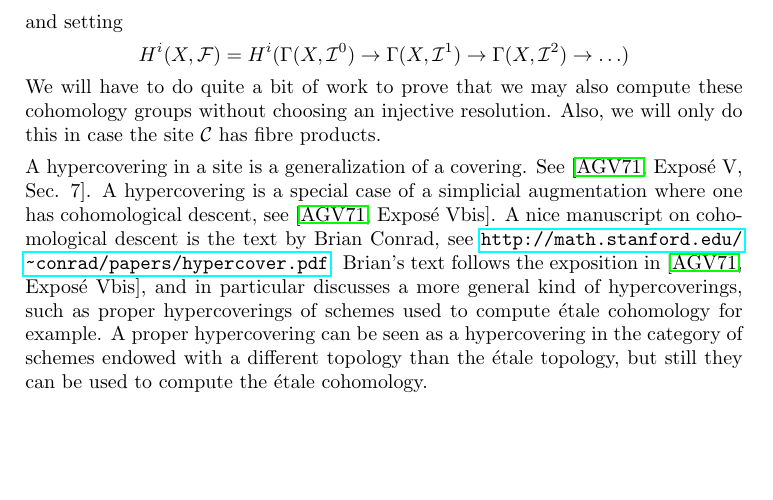
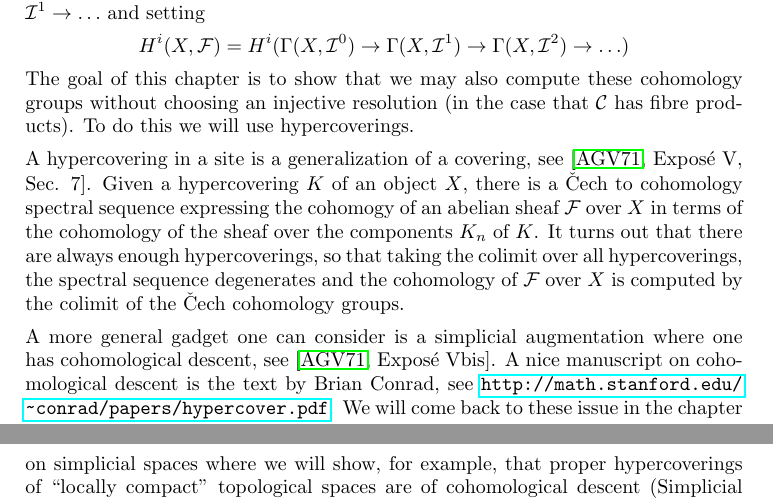
Before and after one commit to stacks/stacks-project, a LaTeX document (hypercovering.tex): part of page 1 of 25 before the commit and two parts of pages 1 and 2 of 25 after it, the two joined at a grey line, cut at the place of the change, the shorter picture padded with empty space. Compiled offline with pdfLaTeX.

Commit message:
Point the reader forward to the section on proper hypercoverings

```diff
--- a/hypercovering.tex
+++ b/hypercovering.tex
@@ -42,22 +42,28 @@ H^i(
 \Gamma(X, \mathcal{I}^1) \to
 \Gamma(X, \mathcal{I}^2)\to \ldots)
 $$
-We will have to do quite a bit of work to prove that we
-may also compute these cohomology groups without
-choosing an injective resolution. Also, we will only do this
-in case the site $\mathcal{C}$ has fibre products.
-
-\medskip\noindent
-A hypercovering in a site is a generalization of a covering.
-See \cite[Expos\'e V, Sec. 7]{SGA4}. A hypercovering is a special
-case of a simplicial augmentation where one has cohomological
-descent, see \cite[Expos\'e Vbis]{SGA4}. A nice manuscript on
-cohomological descent is the text by Brian Conrad, see
+The goal of this chapter is to show that we may also compute these
+cohomology groups without choosing an injective resolution
+(in the case that $\mathcal{C}$ has fibre products). To do this
+we will use hypercoverings.
+
+\medskip\noindent
+A hypercovering in a site is a generalization of a covering, see
+\cite[Expos\'e V, Sec. 7]{SGA4}. Given a hypercovering $K$ of an object
+$X$, there is a {\v C}ech to cohomology spectral sequence
+expressing the cohomogy of an abelian sheaf $\mathcal{F}$
+over $X$ in terms of the cohomology of the sheaf over the
+components $K_n$ of $K$. It turns out that there are always
+enough hypercoverings, so that taking the colimit over all hypercoverings,
+the spectral sequence degenerates and the cohomology of $\mathcal{F}$
+over $X$ is computed by the colimit of the {\v C}ech cohomology groups.
+
+\medskip\noindent
+A more general gadget one can consider is a simplicial augmentation where
+one has cohomological descent, see \cite[Expos\'e Vbis]{SGA4}. A nice
+manuscript on cohomological descent is the text by Brian Conrad, see
 \url{http://math.stanford.edu/~conrad/papers/hypercover.pdf}.
-Brian's text follows the exposition in \cite[Expos\'e Vbis]{SGA4}, and in
-particular discusses a more general kind of hypercoverings, such as
-proper hypercoverings of schemes used to compute \'etale cohomology
-for example. A proper hypercovering can be seen as a hypercovering
-in the category of schemes endowed with a different topology than
-the \'etale topology, but still they can be used to compute the \'etale
-cohomology.
+We will come back to these issue in the chapter on simplicial spaces
+where we will show, for example, that proper hypercoverings of
+``locally compact'' topological spaces are of cohomological
+descent (Simplicial Spaces, Section
```
Also changed, not shown: hypercovering.tex (8 more changed lines).
